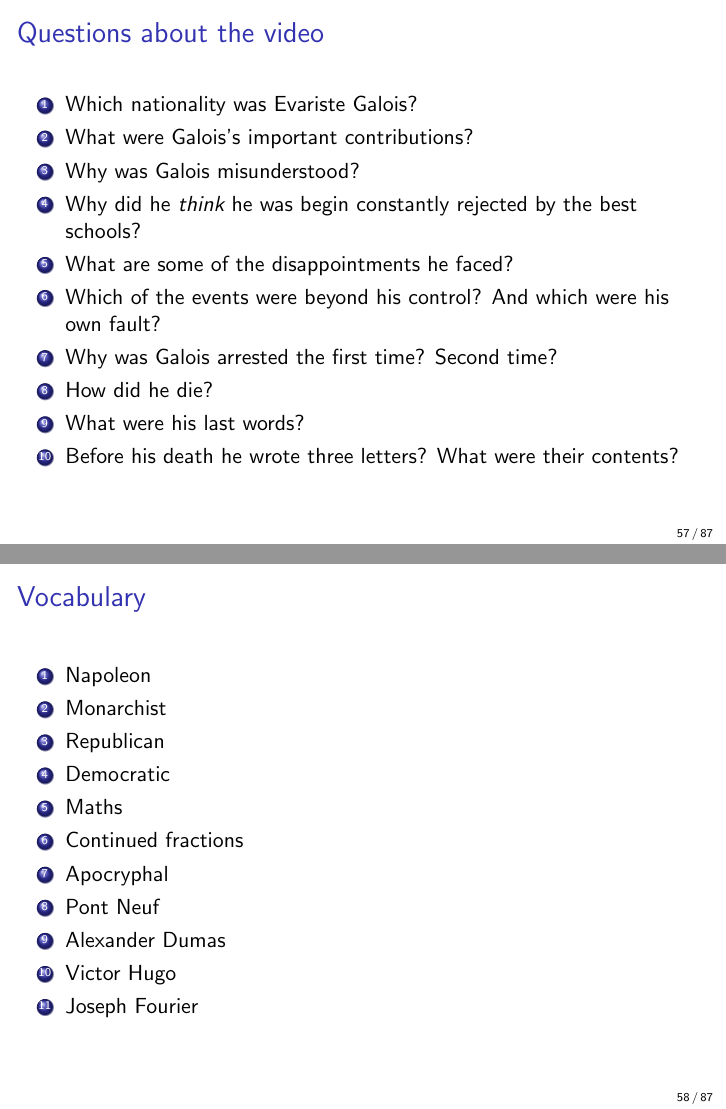
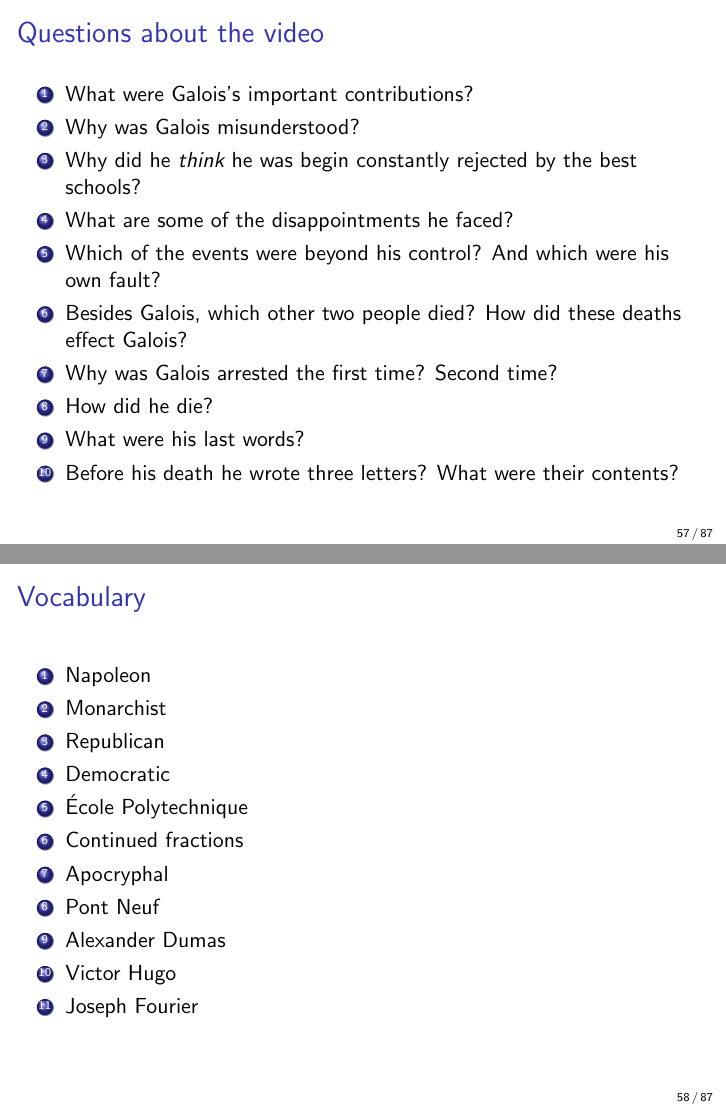
Before and after one commit to jimka2001/mgs-2023, LaTeX slides (doc/mgs-2023-slides.ltx): pages 61 and 62 of 91, joined at a grey line. Compiled offline with pdfLaTeX.

Commit message:
change in slides

```diff
--- a/doc/mgs-2023-slides.ltx
+++ b/doc/mgs-2023-slides.ltx
@@ -775,7 +775,6 @@ Use \code{to} create a collection of integers in a \code{range}.
 \begin{frame}
   \frametitle{Questions about the video}
   \begin{enumerate}
-  \item Which nationality was Evariste Galois?
   \item What were Galois's important contributions?
   \item Why was Galois misunderstood?
   \item Why did he \emph{think} he was begin constantly rejected by
@@ -783,6 +782,8 @@ Use \code{to} create a collection of integers in a \code{range}.
   \item What are some of the disappointments he faced?
   \item Which of the events were beyond his control?  And which were
     his own fault?
+
+  \item Besides Galois, which other two people died?  How did these deaths effect Galois?
   \item Why was Galois arrested the first time?  Second time?
   \item How did he die?
   \item What were his last words?
@@ -797,7 +798,8 @@ Use \code{to} create a collection of integers in a \code{range}.
   \item Monarchist
   \item Republican
   \item Democratic
-  \item Maths
+
+  \item \'Ecole Polytechnique
   \item Continued fractions
   \item Apocryphal
   \item Pont Neuf
```
